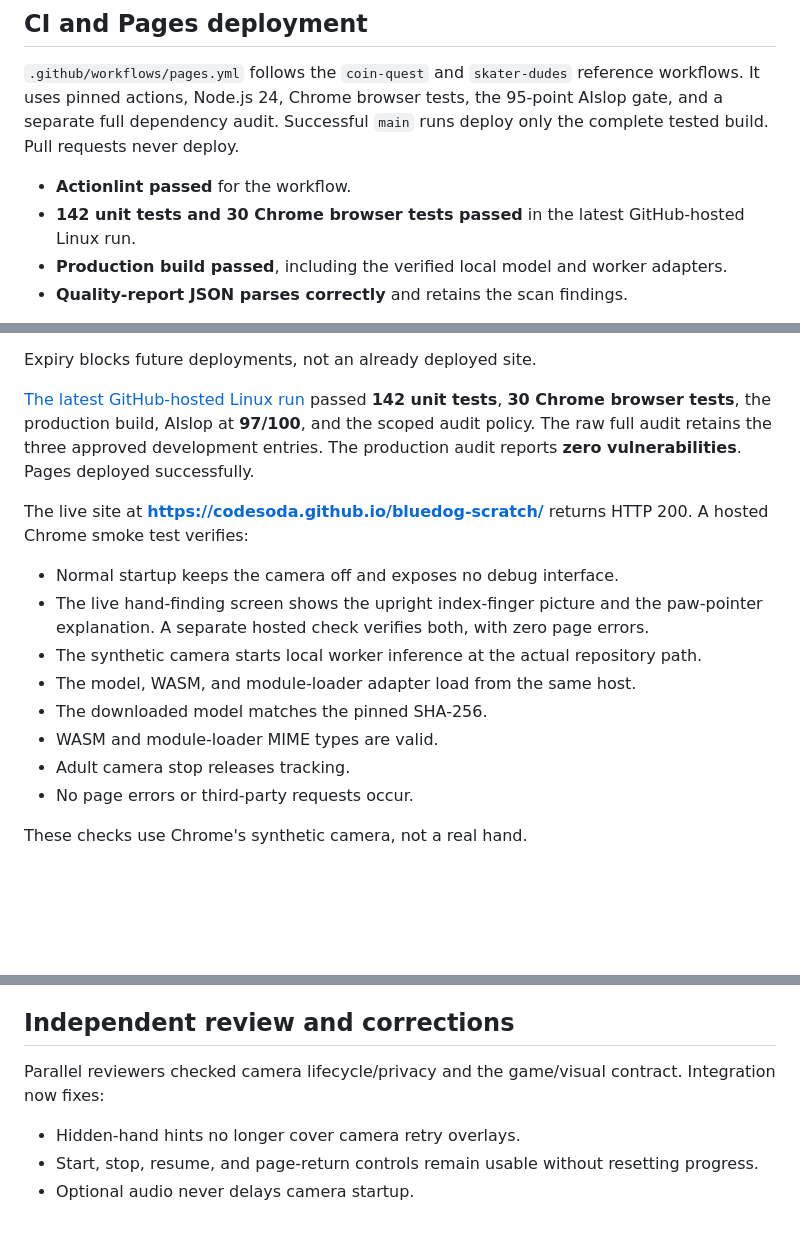
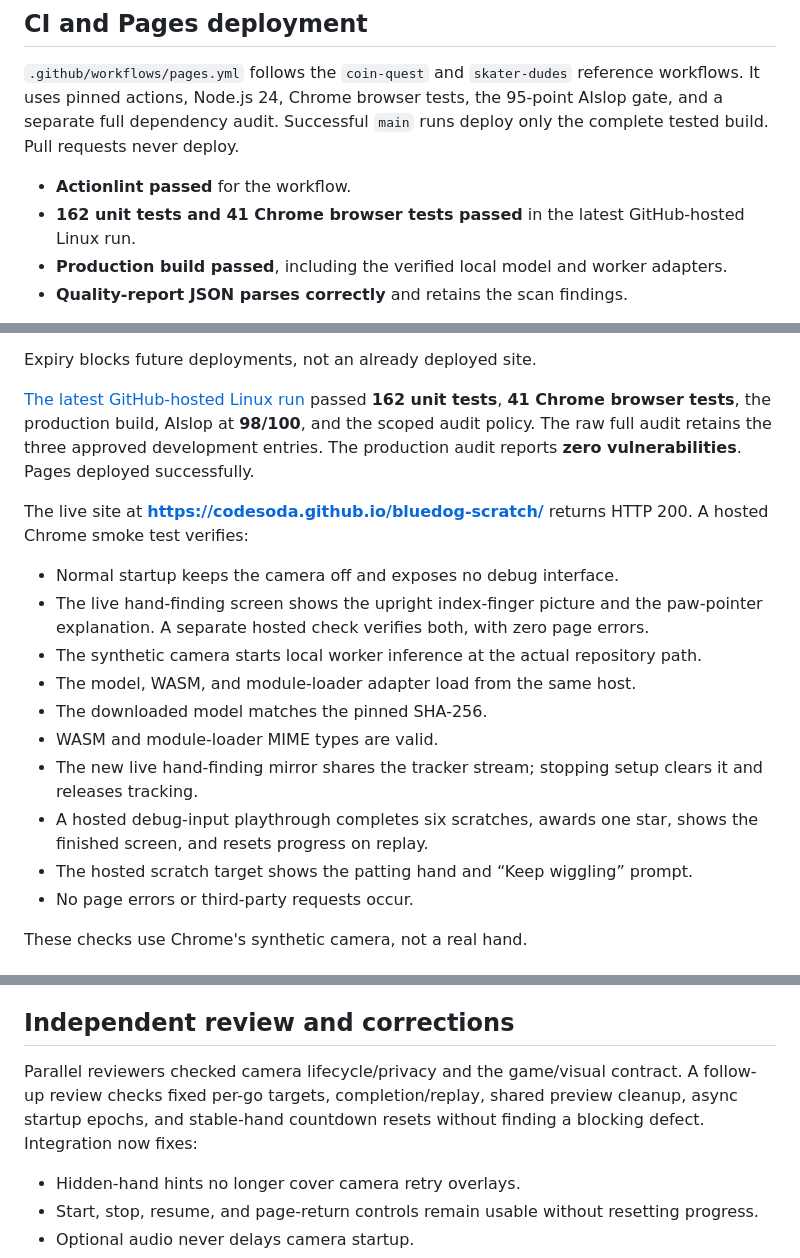
Before and after one commit to codesoda/bluedog-scratch, a Markdown page: docs/validation.md, 3 parts joined by grey strips. Rendered like a GitHub page; blank space fills up the shorter version.

```diff
--- a/docs/validation.md
+++ b/docs/validation.md
@@ -17,7 +17,7 @@ All five enabled AIslop engines ran. Three non-blocking maintainability warnings
 `.github/workflows/pages.yml` follows the `coin-quest` and `skater-dudes` reference workflows. It uses pinned actions, Node.js 24, Chrome browser tests, the 95-point AIslop gate, and a separate full dependency audit. Successful `main` runs deploy only the complete tested build. Pull requests never deploy.
 
 - **Actionlint passed** for the workflow.
-- **142 unit tests and 30 Chrome browser tests passed** in the latest GitHub-hosted Linux run.
+- **162 unit tests and 41 Chrome browser tests passed** in the latest GitHub-hosted Linux run.
 - **Production build passed**, including the verified local model and worker adapters.
 - **Quality-report JSON parses correctly** and retains the scan findings.
 
@@ -31,7 +31,7 @@ An independent review found that inherited npm settings could omit development f
 
 Expiry blocks future deployments, not an already deployed site.
 
-[The latest GitHub-hosted Linux run](https://github.com/codesoda/bluedog-scratch/actions/runs/37088976503) passed **142 unit tests**, **30 Chrome browser tests**, the production build, AIslop at **97/100**, and the scoped audit policy. The raw full audit retains the three approved development entries. The production audit reports **zero vulnerabilities**. Pages deployed successfully.
+[The latest GitHub-hosted Linux run](https://github.com/codesoda/bluedog-scratch/actions/runs/37092429516) passed **162 unit tests**, **41 Chrome browser tests**, the production build, AIslop at **98/100**, and the scoped audit policy. The raw full audit retains the three approved development entries. The production audit reports **zero vulnerabilities**. Pages deployed successfully.
 
 The live site at **https://codesoda.github.io/bluedog-scratch/** returns HTTP 200. A hosted Chrome smoke test verifies:
 
@@ -41,7 +41,9 @@ The live site at **https://codesoda.github.io/bluedog-scratch/** returns HTTP 20
 - The model, WASM, and module-loader adapter load from the same host.
 - The downloaded model matches the pinned SHA-256.
 - WASM and module-loader MIME types are valid.
-- Adult camera stop releases tracking.
+- The new live hand-finding mirror shares the tracker stream; stopping setup clears it and releases tracking.
+- A hosted debug-input playthrough completes six scratches, awards one star, shows the finished screen, and resets progress on replay.
+- The hosted scratch target shows the patting hand and “Keep wiggling” prompt.
 - No page errors or third-party requests occur.
 
 These checks use Chrome's synthetic camera, not a real hand.
@@ -78,7 +80,7 @@ Screenshots in `artifacts/` show the start screen, four revealed scenes, celebra
 
 ## Independent review and corrections
 
-Parallel reviewers checked camera lifecycle/privacy and the game/visual contract. Integration now fixes:
+Parallel reviewers checked camera lifecycle/privacy and the game/visual contract. A follow-up review checks fixed per-go targets, completion/replay, shared preview cleanup, async startup epochs, and stable-hand countdown resets without finding a blocking defect. Integration now fixes:
 
 - Hidden-hand hints no longer cover camera retry overlays.
 - Start, stop, resume, and page-return controls remain usable without resetting progress.
```
Also changed, not shown: README.md (+1 -1 lines).
